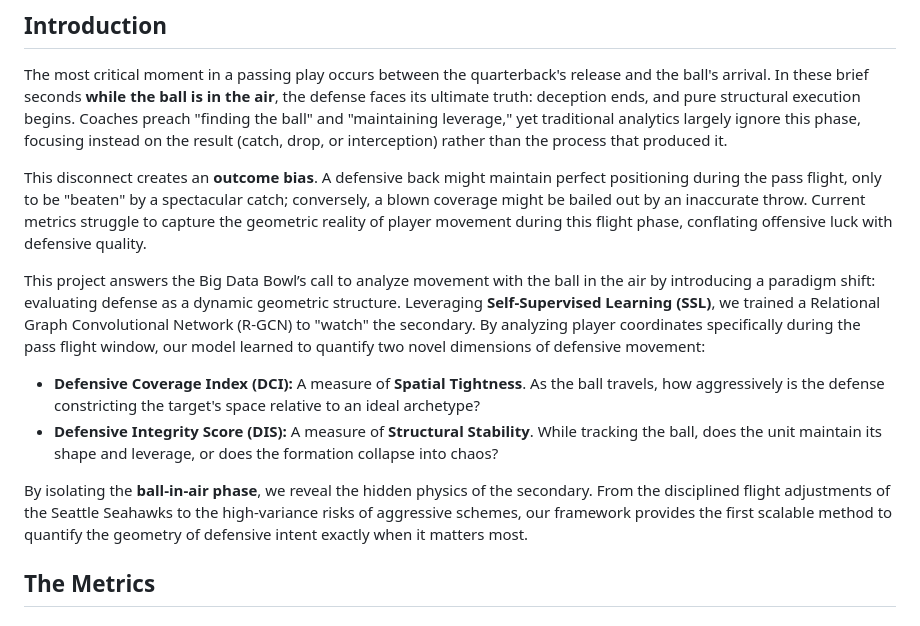
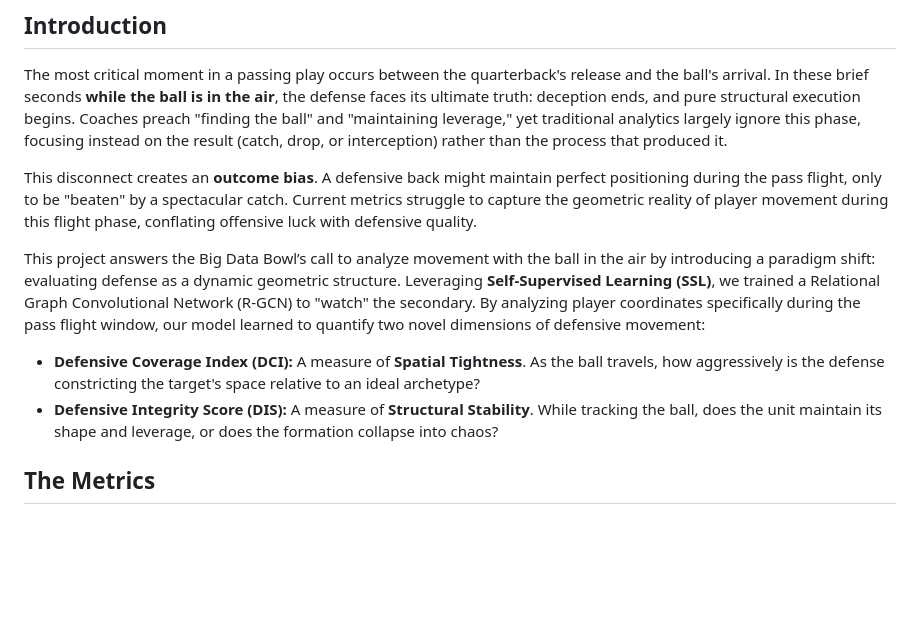
Before and after one commit to Dante-atc/BigDatabowl, a Markdown page: README.md, the part around the change printed below. Drawn GitHub-style; blank space fills up the shorter version.

```diff
--- a/README.md
+++ b/README.md
@@ -4,14 +4,12 @@
 ## Introduction
 The most critical moment in a passing play occurs between the quarterback's release and the ball's arrival. In these brief seconds **while the ball is in the air**, the defense faces its ultimate truth: deception ends, and pure structural execution begins. Coaches preach "finding the ball" and "maintaining leverage," yet traditional analytics largely ignore this phase, focusing instead on the result (catch, drop, or interception) rather than the process that produced it.
 
-This disconnect creates an **outcome bias**. A defensive back might maintain perfect positioning during the pass flight, only to be "beaten" by a spectacular catch; conversely, a blown coverage might be bailed out by an inaccurate throw. Current metrics struggle to capture the geometric reality of player movement during this flight phase, conflating offensive luck with defensive quality.
+This disconnect creates an **outcome bias**. A defensive back might maintain perfect positioning during the pass flight, only to be "beaten" by a spectacular catch. Current metrics struggle to capture the geometric reality of player movement during this flight phase, conflating offensive luck with defensive quality.
 
 This project answers the Big Data Bowl’s call to analyze movement with the ball in the air by introducing a paradigm shift: evaluating defense as a dynamic geometric structure. Leveraging **Self-Supervised Learning (SSL)**, we trained a Relational Graph Convolutional Network (R-GCN) to "watch" the secondary. By analyzing player coordinates specifically during the pass flight window, our model learned to quantify two novel dimensions of defensive movement:
 
 * **Defensive Coverage Index (DCI):** A measure of **Spatial Tightness**. As the ball travels, how aggressively is the defense constricting the target's space relative to an ideal archetype?
 * **Defensive Integrity Score (DIS):** A measure of **Structural Stability**. While tracking the ball, does the unit maintain its shape and leverage, or does the formation collapse into chaos?
-
-By isolating the **ball-in-air phase**, we reveal the hidden physics of the secondary. From the disciplined flight adjustments of the Seattle Seahawks to the high-variance risks of aggressive schemes, our framework provides the first scalable method to quantify the geometry of defensive intent exactly when it matters most.
 
 ## The Metrics
 
```
Also changed, not shown: other parts of README.md (+28 -6 lines), imgs/def_elite.jpeg, imgs/player_network.png (added), imgs/team_stats.jpeg (deleted).
